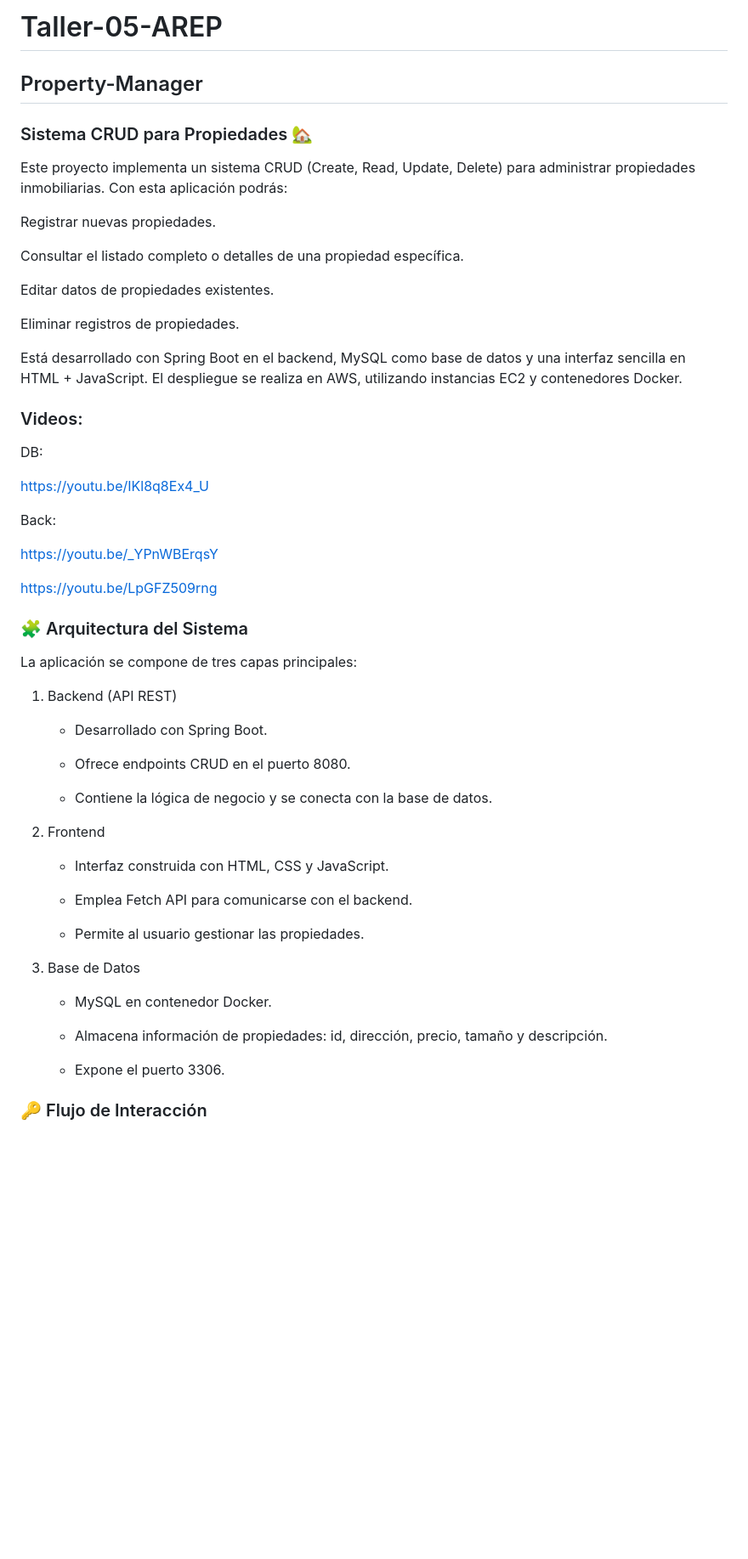
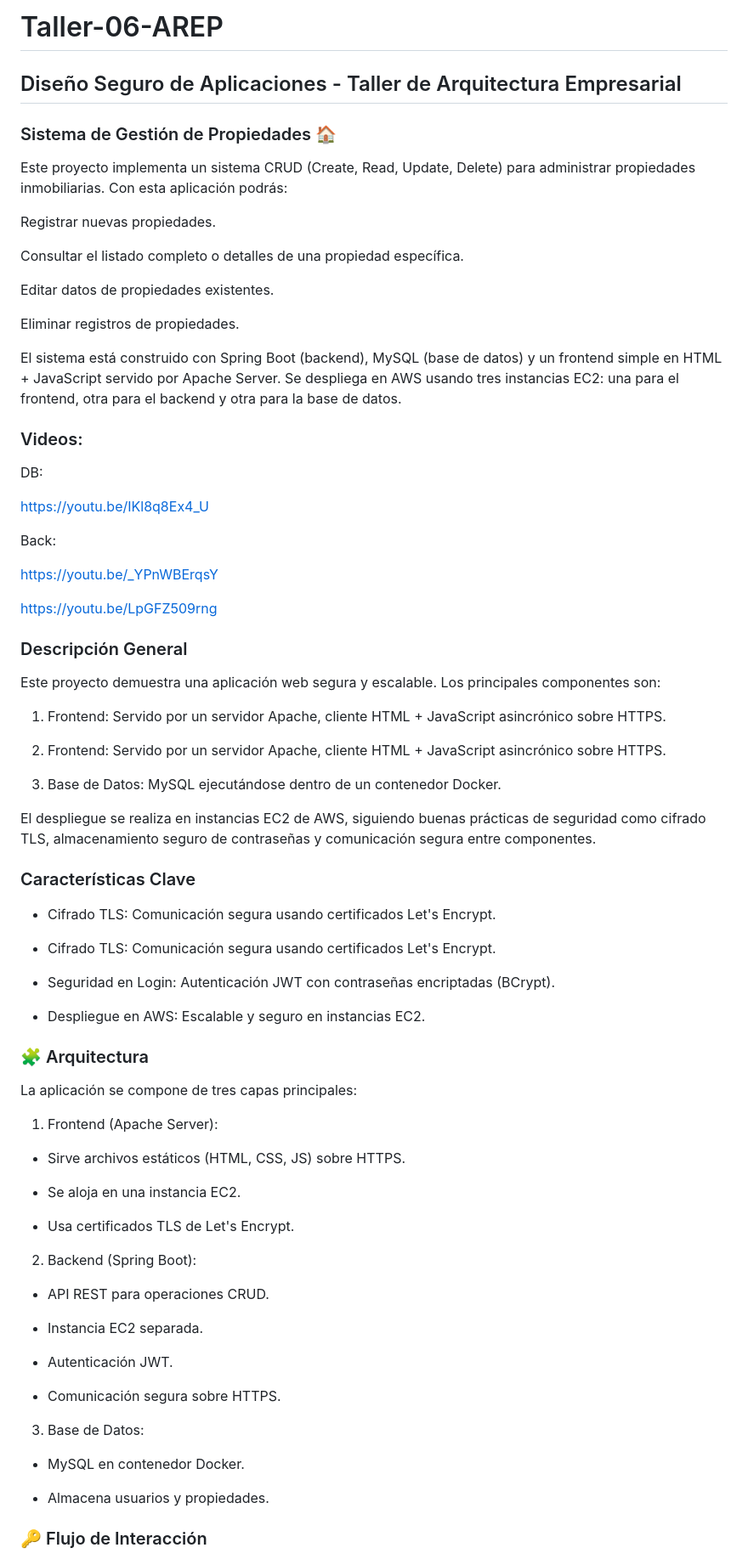
Before and after one commit to juanescan/Taller-06-AREP, a Markdown page: README.md, the part around the change printed below. Shown: that part at 85% size. Drawn GitHub-style; blank space fills up the shorter version.

```diff
--- a/README.md
+++ b/README.md
@@ -1,8 +1,8 @@
-# Taller-05-AREP
+# Taller-06-AREP
 
-## Property-Manager
+## Diseño Seguro de Aplicaciones - Taller de Arquitectura Empresarial
 
-### Sistema CRUD para Propiedades 🏡
+### Sistema de Gestión de Propiedades 🏠
 
 Este proyecto implementa un sistema CRUD (Create, Read, Update, Delete) para administrar propiedades inmobiliarias. Con esta aplicación podrás:
 
@@ -14,7 +14,7 @@ Editar datos de propiedades existentes.
 
 Eliminar registros de propiedades.
 
-Está desarrollado con Spring Boot en el backend, MySQL como base de datos y una interfaz sencilla en HTML + JavaScript. El despliegue se realiza en AWS, utilizando instancias EC2 y contenedores Docker.
+El sistema está construido con Spring Boot (backend), MySQL (base de datos) y un frontend simple en HTML + JavaScript servido por Apache Server. Se despliega en AWS usando tres instancias EC2: una para el frontend, otra para el backend y otra para la base de datos.
 
 ### Videos:
 DB:
@@ -28,34 +28,55 @@ https://youtu.be/_YPnWBErqsY
 https://youtu.be/LpGFZ509rng
 
 
+### Descripción General
 
-### 🧩 Arquitectura del Sistema
+Este proyecto demuestra una aplicación web segura y escalable. Los principales componentes son:
+
+1. Frontend: Servido por un servidor Apache, cliente HTML + JavaScript asincrónico sobre HTTPS.
+
+2. Frontend: Servido por un servidor Apache, cliente HTML + JavaScript asincrónico sobre HTTPS.
+
+3. Base de Datos: MySQL ejecutándose dentro de un contenedor Docker.
+
+El despliegue se realiza en instancias EC2 de AWS, siguiendo buenas prácticas de seguridad como cifrado TLS, almacenamiento seguro de contraseñas y comunicación segura entre componentes.
+
+### Características Clave
+
+- Cifrado TLS: Comunicación segura usando certificados Let's Encrypt.
+
+- Cifrado TLS: Comunicación segura usando certificados Let's Encrypt.
+
+- Seguridad en Login: Autenticación JWT con contraseñas encriptadas (BCrypt).
+
+- Despliegue en AWS: Escalable y seguro en instancias EC2.
+
+### 🧩 Arquitectura
 
 La aplicación se compone de tres capas principales:
 
-1. Backend (API REST)
+1. Frontend (Apache Server):
 
-    - Desarrollado con Spring Boot.
+- Sirve archivos estáticos (HTML, CSS, JS) sobre HTTPS.
 
-    - Ofrece endpoints CRUD en el puerto 8080.
+- Se aloja en una instancia EC2.
 
-    - Contiene la lógica de negocio y se conecta con la base de datos.
+- Usa certificados TLS de Let's Encrypt.
 
-2. Frontend
+2. Backend (Spring Boot):
 
-    - Interfaz construida con HTML, CSS y JavaScript.
+- API REST para operaciones CRUD.
 
-    - Emplea Fetch API para comunicarse con el backend.
+- Instancia EC2 separada.
 
-    - Permite al usuario gestionar las propiedades.
+- Autenticación JWT.
 
-3. Base de Datos
+- Comunicación segura sobre HTTPS.
 
-    - MySQL en contenedor Docker.
+3. Base de Datos:
 
-    - Almacena información de propiedades: id, dirección, precio, tamaño y descripción.
+- MySQL en contenedor Docker.
 
-    - Expone el puerto 3306.
+- Almacena usuarios y propiedades.
 
 ### 🔑 Flujo de Interacción
 
```
Also changed, not shown: other parts of README.md (+13 -8 lines), images/propiedades.png (added), 1 other file.
